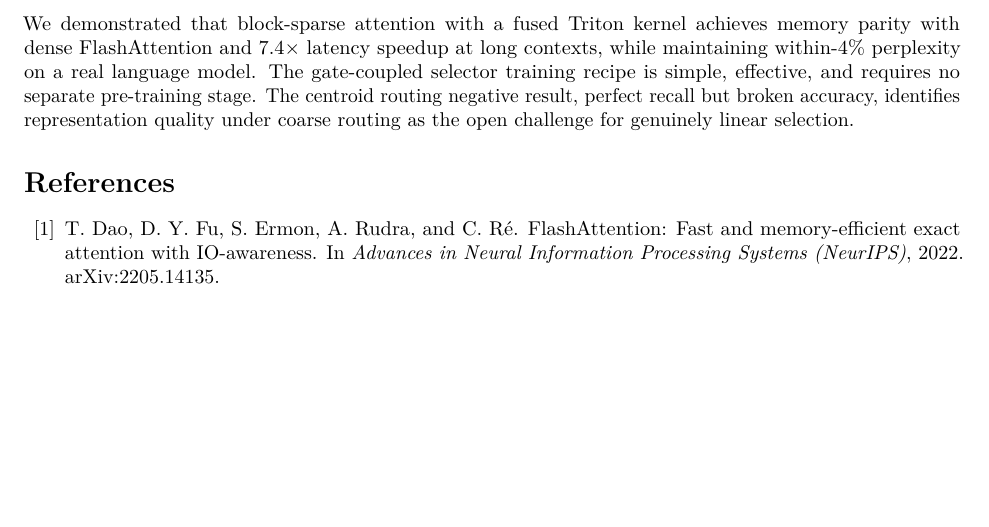
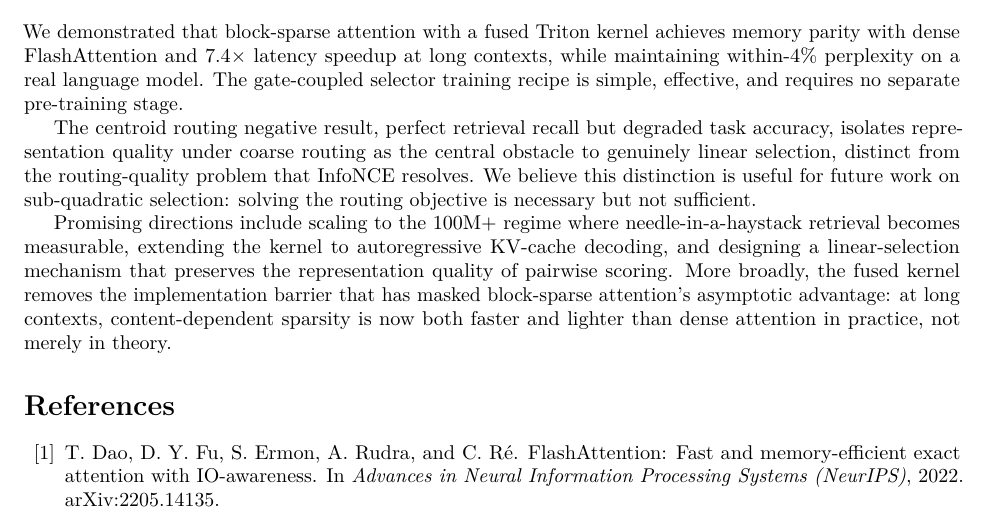
Before and after one commit to apoc/fused-block-sparse-attention, a LaTeX paper (paper/main.tex): part of page 7 of 8, cut so that both start at the same text, the shorter picture padded with empty space. Compiled offline with pdfLaTeX.

Commit message:
Strengthen conclusion: positive headline, isolated negative finding, future work

```diff
--- a/paper/main.tex
+++ b/paper/main.tex
@@ -509,12 +509,25 @@ that, to our knowledge, has not been previously characterized.
 
 We demonstrated that block-sparse attention with a fused Triton kernel
 achieves memory parity with dense FlashAttention and $7.4\times$ latency
-speedup at long contexts, while maintaining within-4\% perplexity on a
-real language model. The gate-coupled selector training recipe is simple,
-effective, and requires no separate pre-training stage. The centroid routing
-negative result, perfect recall but broken accuracy, identifies
-representation quality under coarse routing as the open challenge for
-genuinely linear selection.
+speedup at long contexts, while maintaining within-4\% perplexity on a real
+language model. The gate-coupled selector training recipe is simple,
+effective, and requires no separate pre-training stage.
+
+The centroid routing negative result, perfect retrieval recall but degraded
+task accuracy, isolates representation quality under coarse routing as the
+central obstacle to genuinely linear selection, distinct from the
+routing-quality problem that InfoNCE resolves. We believe this distinction is
+useful for future work on sub-quadratic selection: solving the routing
+objective is necessary but not sufficient.
+
+Promising directions include scaling to the 100M+ regime where
+needle-in-a-haystack retrieval becomes measurable, extending the kernel to
+autoregressive KV-cache decoding, and designing a linear-selection mechanism
+that preserves the representation quality of pairwise scoring. More broadly,
+the fused kernel removes the implementation barrier that has masked
+block-sparse attention's asymptotic advantage: at long contexts,
+content-dependent sparsity is now both faster and lighter than dense
+attention in practice, not merely in theory.
 
 % ─═ References ════════════════════════════════════════════════════════════
 \bibliographystyle{plain}
```
Also changed, not shown: paper/main.pdf.
